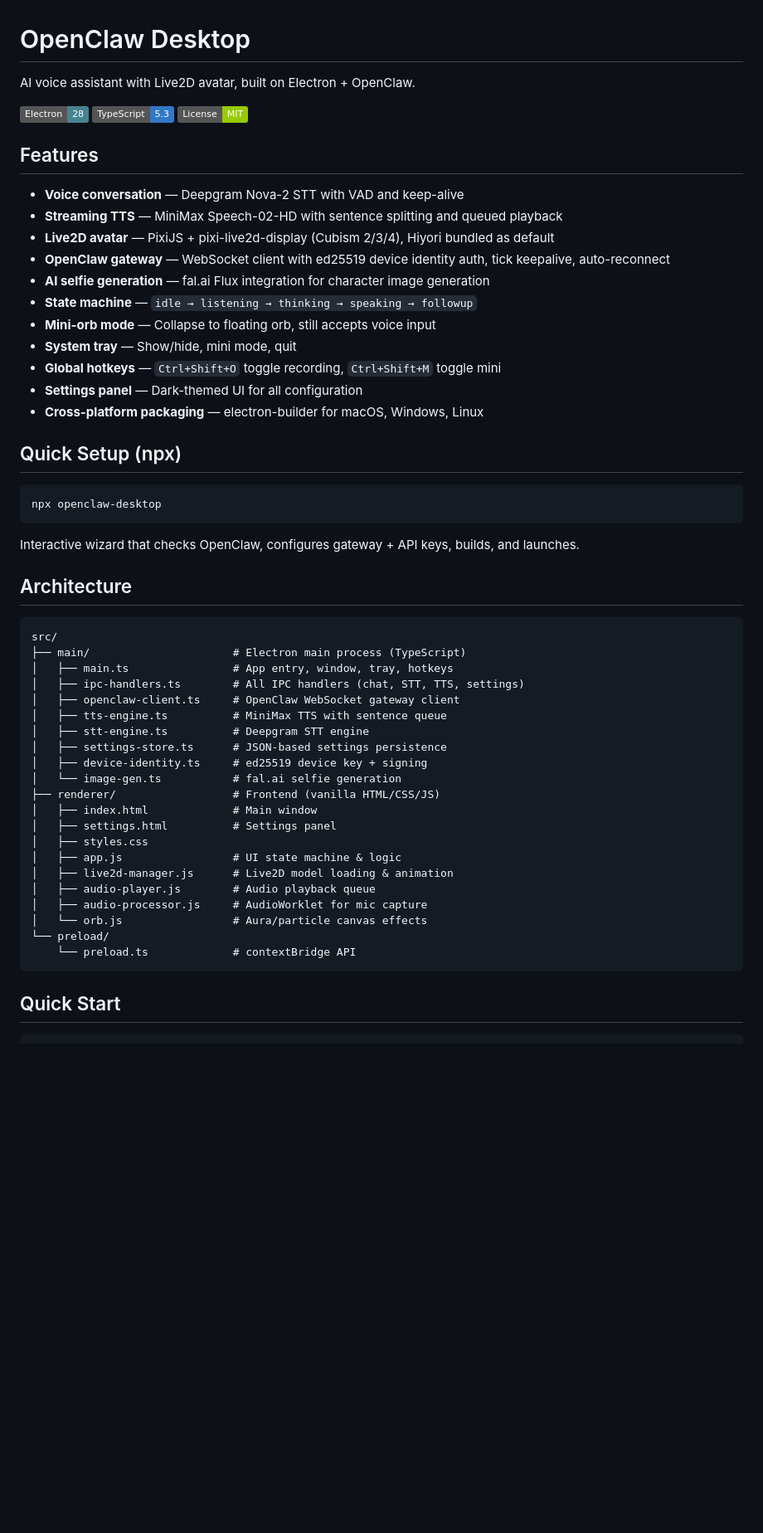
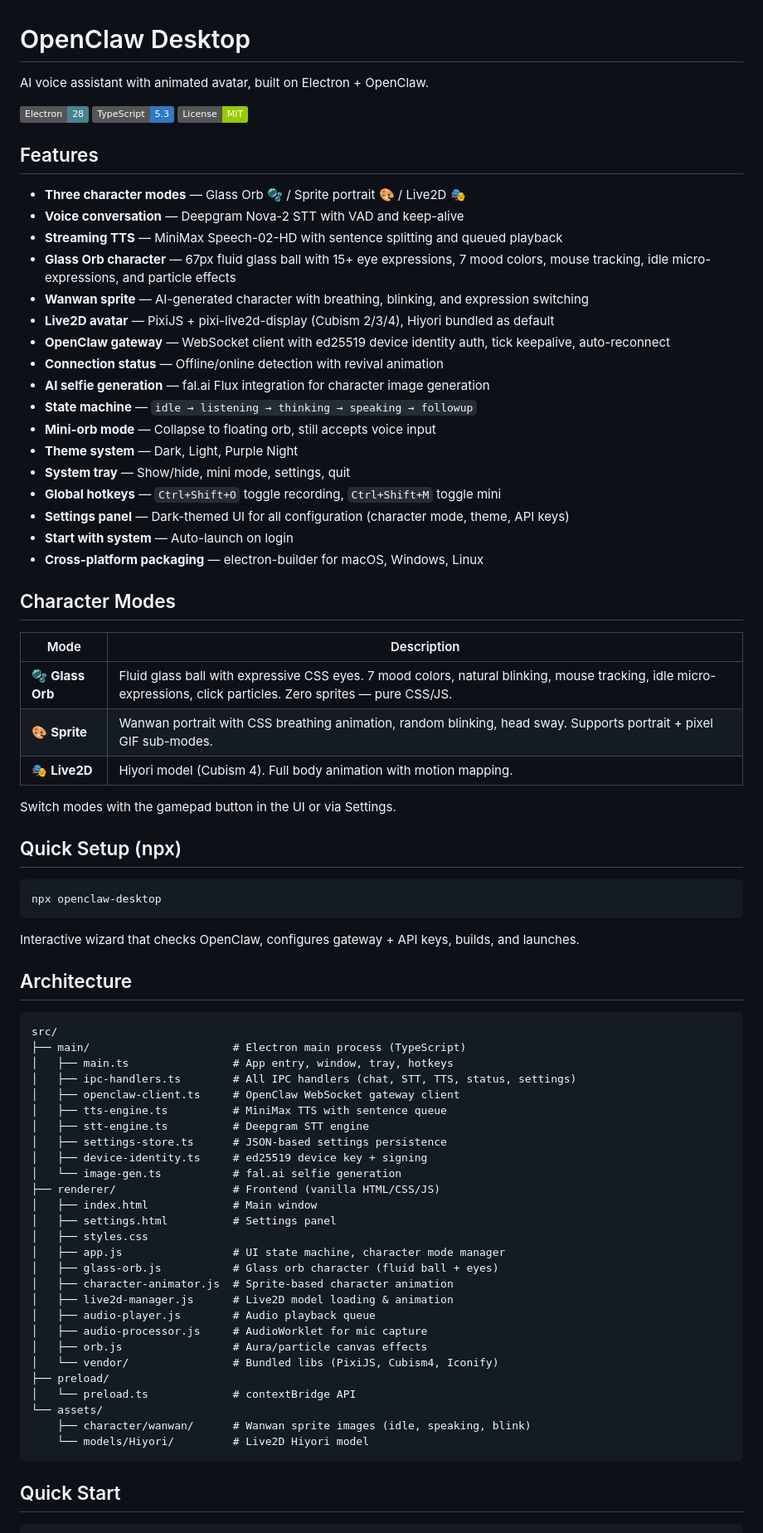
Before and after one commit to kaikezhang/openclaw-desktop, a Markdown page: README.md, the part around one of its changes. Shown at 83% size. GitHub-like rendering; badges without logos; blank space fills up the shorter version.

Commit message:
docs: update README with glass orb mode, character modes table, updated architecture

````diff
--- a/README.md
+++ b/README.md
@@ -1,22 +1,38 @@
 # OpenClaw Desktop
 
-AI voice assistant with Live2D avatar, built on Electron + OpenClaw.
+AI voice assistant with animated avatar, built on Electron + OpenClaw.
 
 ![Electron](https://img.shields.io/badge/Electron-28-47848F?logo=electron) ![TypeScript](https://img.shields.io/badge/TypeScript-5.3-3178C6?logo=typescript) ![License](https://img.shields.io/badge/License-MIT-green)
 
 ## Features
 
+- **Three character modes** — Glass Orb 🫧 / Sprite portrait 🎨 / Live2D 🎭
 - **Voice conversation** — Deepgram Nova-2 STT with VAD and keep-alive
 - **Streaming TTS** — MiniMax Speech-02-HD with sentence splitting and queued playback
+- **Glass Orb character** — 67px fluid glass ball with 15+ eye expressions, 7 mood colors, mouse tracking, idle micro-expressions, and particle effects
+- **Wanwan sprite** — AI-generated character with breathing, blinking, and expression switching
 - **Live2D avatar** — PixiJS + pixi-live2d-display (Cubism 2/3/4), Hiyori bundled as default
 - **OpenClaw gateway** — WebSocket client with ed25519 device identity auth, tick keepalive, auto-reconnect
+- **Connection status** — Offline/online detection with revival animation
 - **AI selfie generation** — fal.ai Flux integration for character image generation
 - **State machine** — `idle → listening → thinking → speaking → followup`
 - **Mini-orb mode** — Collapse to floating orb, still accepts voice input
-- **System tray** — Show/hide, mini mode, quit
+- **Theme system** — Dark, Light, Purple Night
+- **System tray** — Show/hide, mini mode, settings, quit
 - **Global hotkeys** — `Ctrl+Shift+O` toggle recording, `Ctrl+Shift+M` toggle mini
-- **Settings panel** — Dark-themed UI for all configuration
+- **Settings panel** — Dark-themed UI for all configuration (character mode, theme, API keys)
+- **Start with system** — Auto-launch on login
 - **Cross-platform packaging** — electron-builder for macOS, Windows, Linux
+
+## Character Modes
+
+| Mode | Description |
+|---|---|
+| 🫧 **Glass Orb** | Fluid glass ball with expressive CSS eyes. 7 mood colors, natural blinking, mouse tracking, idle micro-expressions, click particles. Zero sprites — pure CSS/JS. |
+| 🎨 **Sprite** | Wanwan portrait with CSS breathing animation, random blinking, head sway. Supports portrait + pixel GIF sub-modes. |
+| 🎭 **Live2D** | Hiyori model (Cubism 4). Full body animation with motion mapping. |
+
+Switch modes with the gamepad button in the UI or via Settings.
 
 ## Quick Setup (npx)
 
@@ -32,7 +48,7 @@ Interactive wizard that checks OpenClaw, configures gateway + API keys, builds,
 src/
 ├── main/                      # Electron main process (TypeScript)
 │   ├── main.ts                # App entry, window, tray, hotkeys
-│   ├── ipc-handlers.ts        # All IPC handlers (chat, STT, TTS, settings)
+│   ├── ipc-handlers.ts        # All IPC handlers (chat, STT, TTS, status, settings)
 │   ├── openclaw-client.ts     # OpenClaw WebSocket gateway client
 │   ├── tts-engine.ts          # MiniMax TTS with sentence queue
 │   ├── stt-engine.ts          # Deepgram STT engine
@@ -43,13 +59,19 @@ src/
 │   ├── index.html             # Main window
 │   ├── settings.html          # Settings panel
 │   ├── styles.css
-│   ├── app.js                 # UI state machine & logic
+│   ├── app.js                 # UI state machine, character mode manager
+│   ├── glass-orb.js           # Glass orb character (fluid ball + eyes)
+│   ├── character-animator.js  # Sprite-based character animation
 │   ├── live2d-manager.js      # Live2D model loading & animation
 │   ├── audio-player.js        # Audio playback queue
 │   ├── audio-processor.js     # AudioWorklet for mic capture
-│   └── orb.js                 # Aura/particle canvas effects
-└── preload/
-    └── preload.ts             # contextBridge API
+│   ├── orb.js                 # Aura/particle canvas effects
+│   └── vendor/                # Bundled libs (PixiJS, Cubism4, Iconify)
+├── preload/
+│   └── preload.ts             # contextBridge API
+└── assets/
+    ├── character/wanwan/      # Wanwan sprite images (idle, speaking, blink)
+    └── models/Hiyori/         # Live2D Hiyori model
 ```
 
 ## Quick Start
````
Also changed, not shown: other parts of README.md (+0 -17 lines).
